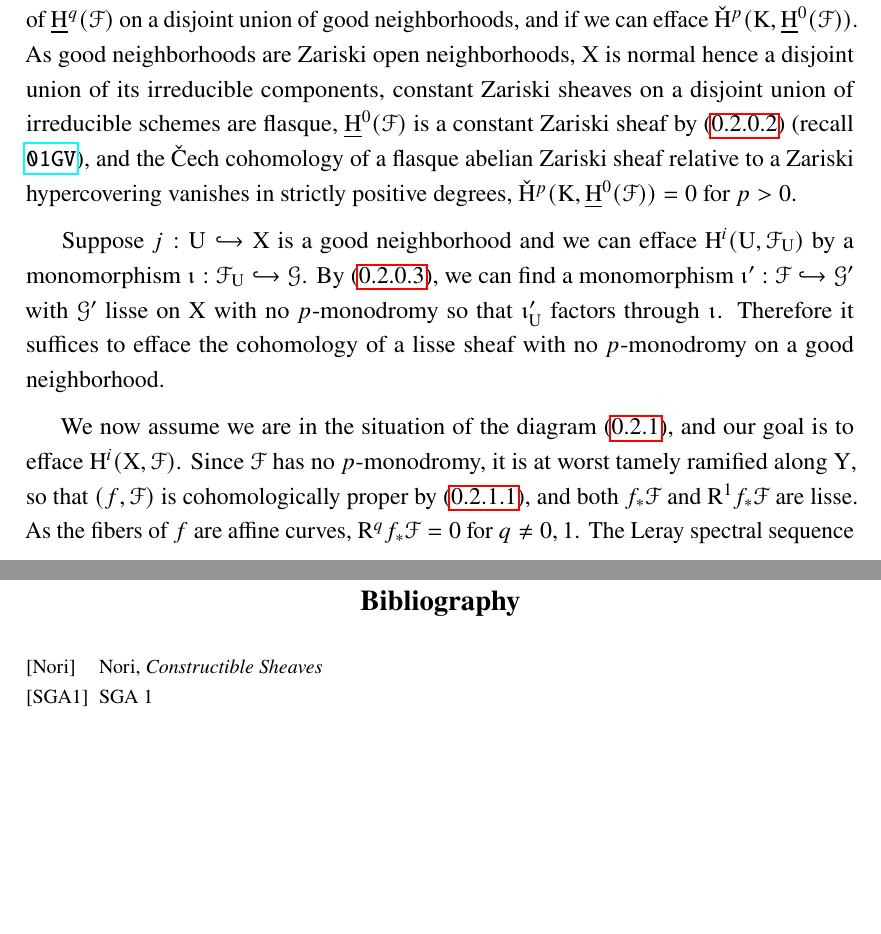
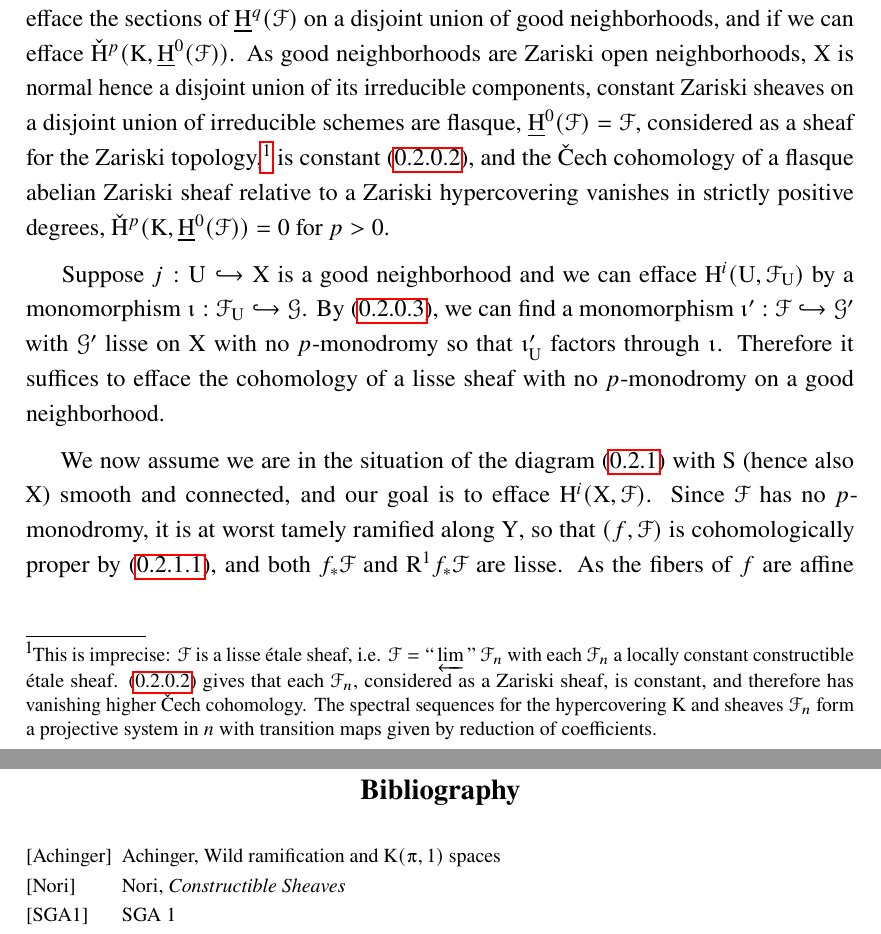
Before and after one commit to ofb/notes, a LaTeX document (derived_p.tex): two parts of pages 5 and 8 of 8, joined at a grey line, cut so that both start at the same text, the shorter picture padded with empty space. Compiled offline with pdfLaTeX.

Commit message:
cech footnote

```diff
--- a/derived_p.tex
+++ b/derived_p.tex
@@ -233,11 +235,17 @@ if we can efface $\check H^p(K,\underline H^0(\mathcal F))$.
 As good neighborhoods are Zariski open neighborhoods, $X$ is normal
 hence a disjoint union of its irreducible components, constant Zariski
 sheaves on a disjoint union of irreducible schemes are flasque,
-$\underline H^0(\mathcal F)$ is a constant Zariski sheaf
-by~\eqref{lem:constant_presheaf} (recall
-\href{https://stacks.math.columbia.edu/tag/01GV}{\texttt{01GV}}), and the
-\v Cech cohomology of a flasque abelian Zariski sheaf relative to a Zariski
-hypercovering vanishes in strictly positive degrees,
+$\underline H^0(\mathcal F)=\mathcal F$, considered as a sheaf for the
+Zariski topology,\footnote{This is imprecise: $\mathcal F$ is a lisse étale
+sheaf, i.e. $\mathcal F=``\varprojlim"\ \mathcal F_n$ with each
+$\mathcal F_n$ a locally constant constructible étale sheaf.
+\eqref{lem:constant_presheaf} gives that each $\mathcal F_n$, considered as
+a Zariski sheaf, is constant, and therefore has vanishing higher \v Cech
+cohomology. The spectral sequences for the hypercovering $K$ and sheaves
+$\mathcal F_n$ form a projective system in $n$ with transition maps given by
+reduction of coefficients.} is constant~\eqref{lem:constant_presheaf}, and
+the \v Cech cohomology of a flasque abelian Zariski sheaf relative to a
+Zariski hypercovering vanishes in strictly positive degrees,
 $\check H^p(K,\underline H^0(\mathcal F))=0$ for $p>0$.
 
 Suppose $j:U\hookrightarrow X$ is a good neighborhood and we can efface
@@ -251,9 +259,9 @@ Therefore it suffices to efface the cohomology of a lisse sheaf with
 no $p$-monodromy on a good neighborhood.
 
 We now assume we are in the situation of the diagram
-\eqref{sec:elementary_fibration}, and our goal is to efface
-$H^i(X,\mathcal F)$. Since $\mathcal F$ has no $p$-monodromy, it is at worst
-tamely ramified along $Y$, so that $(f,\mathcal F)$ is cohomologically
-proper by~\eqref{lem:coh_proper}, and both $f_*\mathcal F$ and
-$R^1f_*\mathcal F$ are lisse. As the fibers of $f$ are affine curves,
-$R^qf_*\mathcal F=0$ for $q\ne0,1$. The Leray spectral sequence
+\eqref{sec:elementary_fibration} with $S$ (hence also $X$) smooth and
+connected, and our goal is to efface $H^i(X,\mathcal F)$. Since $\mathcal F$
+has no $p$-monodromy, it is at worst tamely ramified along $Y$, so that
+$(f,\mathcal F)$ is cohomologically proper by~\eqref{lem:coh_proper}, and
+both $f_*\mathcal F$ and $R^1f_*\mathcal F$ are lisse. As the fibers of $f$
+are affine curves, $R^qf_*\mathcal F=0$ for $q\ne0,1$.
@@ -350,7 +360,8 @@ $\iota_S$, and $H^i(S,f_*\mathcal F)\ra H^i(S,f_*\mathcal G')$ is null.
 
 
 \addtocontents{toc}{\protect\setcounter{tocdepth}{-1}}
-\begin{thebibliography}{Illusie}
+\begin{thebibliography}{Achinger}
+\bibitem[Achinger]{Achinger} Achinger, Wild ramification and $K(\pi,1)$ spaces
 \bibitem[Nori]{Nori} Nori, \emph{Constructible Sheaves}
 \bibitem[SGA1]{SGA1} SGA 1
 \bibitem[SGAA]{SGAA} SGA 4
```
Also changed, not shown: derived_p.tex (24 more changed lines).
